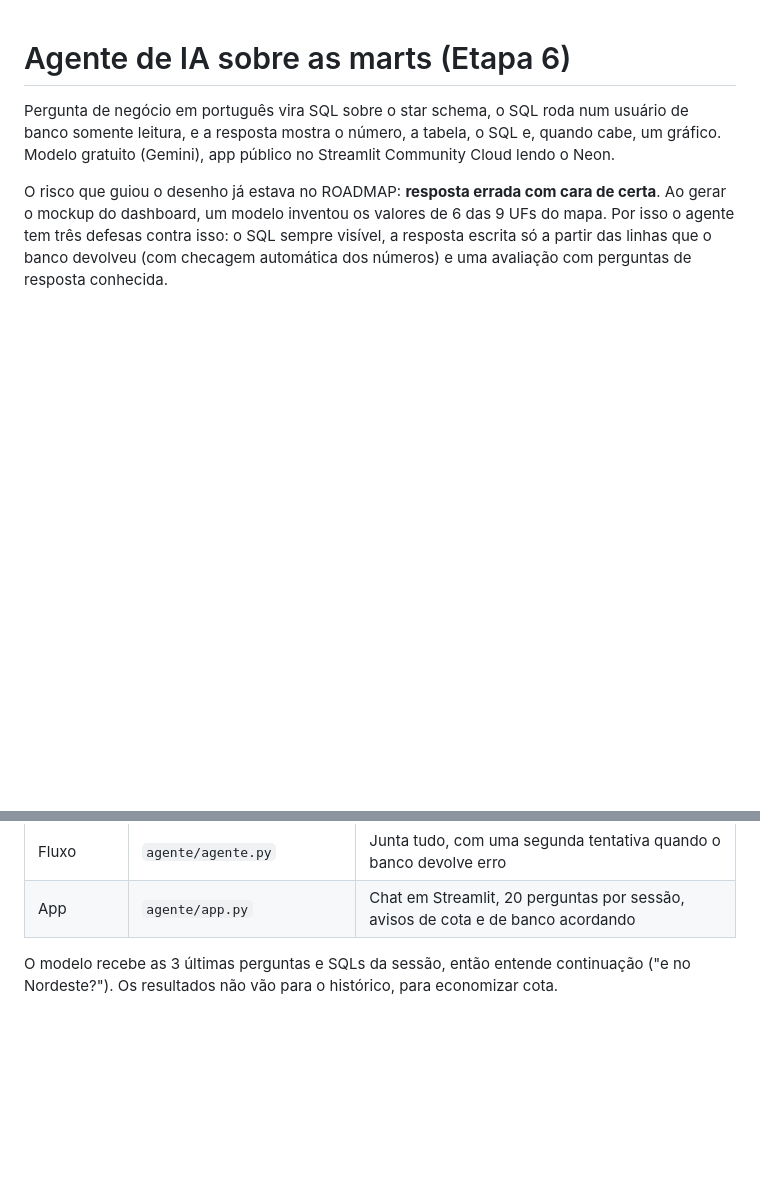
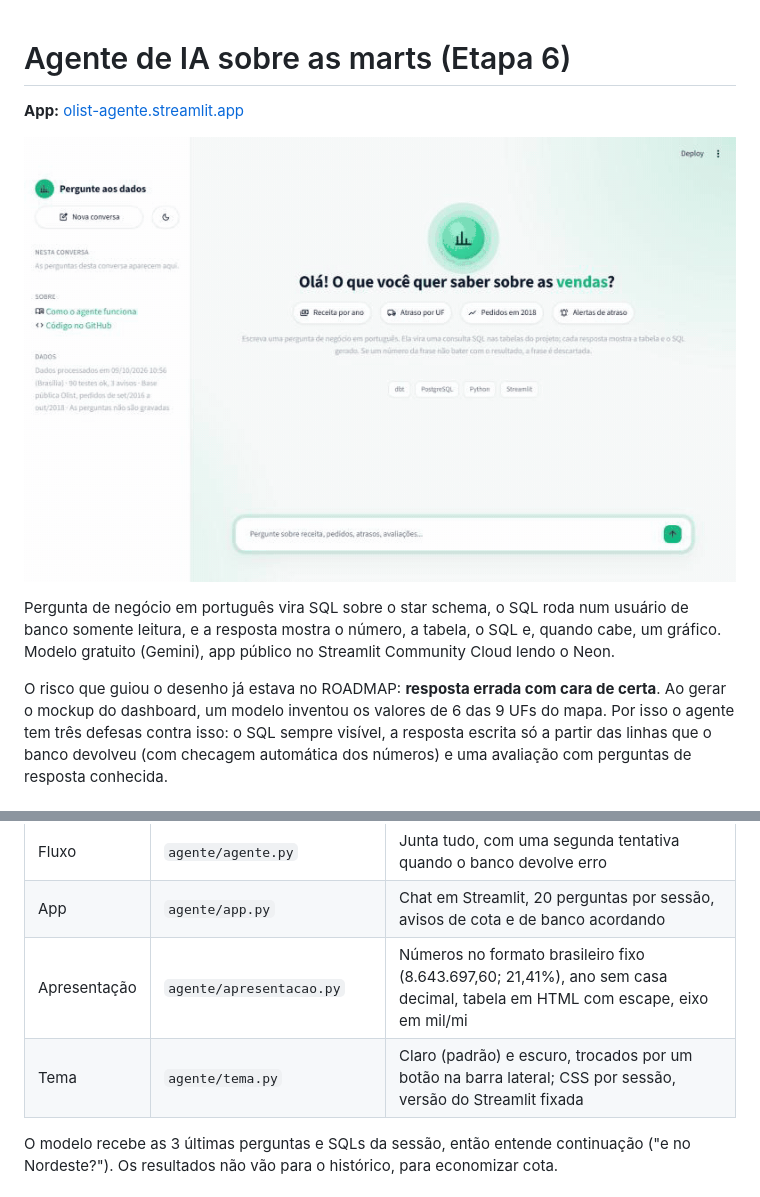
Before and after one commit to gustavohenriqq/pipeline-olist, a Markdown page: docs/agente.md, 2 parts joined by grey strips. Rendered like a GitHub page; pictures changed too: docs/prints/agente.gif (added); blank space fills up the shorter version.

```diff
--- a/docs/agente.md
+++ b/docs/agente.md
@@ -1,4 +1,8 @@
 # Agente de IA sobre as marts (Etapa 6)
+
+**App:** [olist-agente.streamlit.app](https://olist-agente.streamlit.app/)
+
+![Agente respondendo a receita por ano, uma continuação e o SQL gerado](prints/agente.gif)
 
 Pergunta de negócio em português vira SQL sobre o star schema, o SQL roda num
 usuário de banco somente leitura, e a resposta mostra o número, a tabela, o SQL e,
@@ -37,6 +41,8 @@ flowchart LR
 | Gráfico | `agente/grafico.py` | Regra pela forma do resultado: série no tempo vira linha, ranking curto vira barras |
 | Fluxo | `agente/agente.py` | Junta tudo, com uma segunda tentativa quando o banco devolve erro |
 | App | `agente/app.py` | Chat em Streamlit, 20 perguntas por sessão, avisos de cota e de banco acordando |
+| Apresentação | `agente/apresentacao.py` | Números no formato brasileiro fixo (8.643.697,60; 21,41%), ano sem casa decimal, tabela em HTML com escape, eixo em mil/mi |
+| Tema | `agente/tema.py` | Claro (padrão) e escuro, trocados por um botão na barra lateral; CSS por sessão, versão do Streamlit fixada |
 
 O modelo recebe as 3 últimas perguntas e SQLs da sessão, então entende
 continuação ("e no Nordeste?"). Os resultados não vão para o histórico, para
```
Also changed, not shown: README.md (+24 -4 lines), ROADMAP.md (+24 -25 lines), 1 other file.
